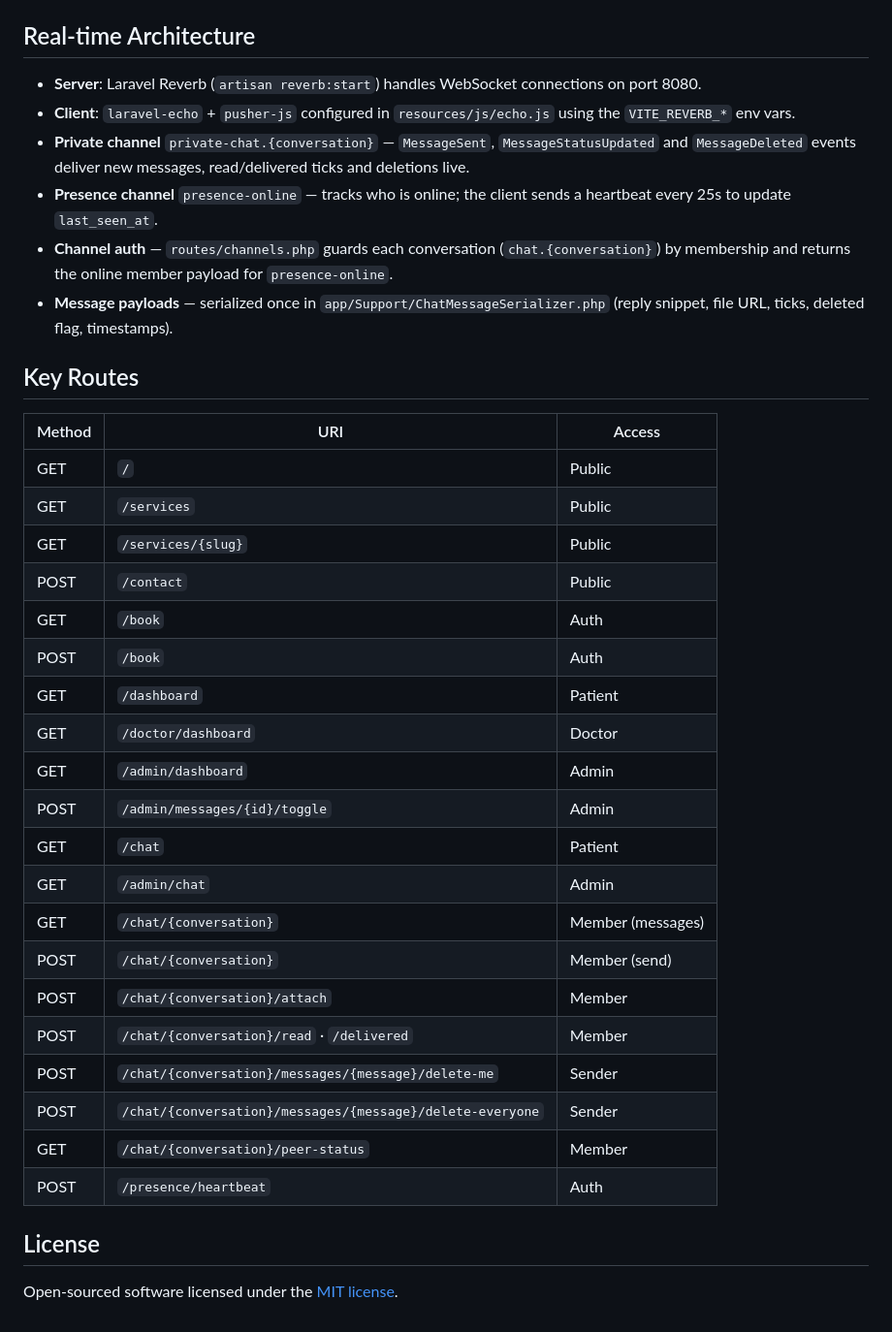
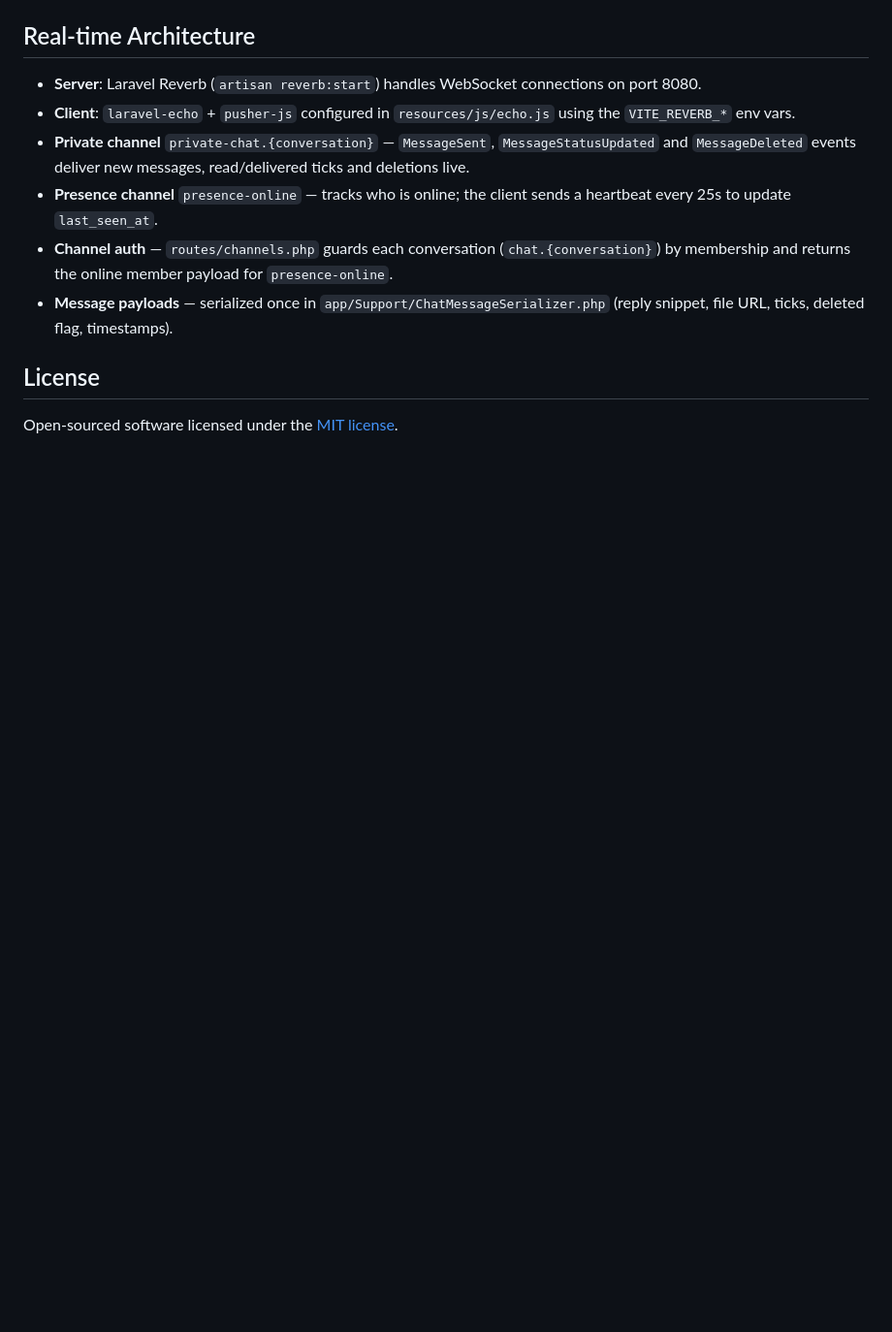
Before and after one commit to sheikhahmad62720-hash/Doctor-Appointment-Medical-Platform, a Markdown page: README.md, the part around the change. Shown at 97% size. GitHub-like rendering; blank space fills up the shorter version.

Commit message:
Remove Key Routes section from README
Removed the Key Routes section from the README.

```diff
--- a/README.md
+++ b/README.md
@@ -143,31 +143,6 @@ The seeder (`database/seeders/DatabaseSeeder.php`) only creates the login users
 - **Channel auth** — `routes/channels.php` guards each conversation (`chat.{conversation}`) by membership and returns the online member payload for `presence-online`.
 - **Message payloads** — serialized once in `app/Support/ChatMessageSerializer.php` (reply snippet, file URL, ticks, deleted flag, timestamps).
 
-## Key Routes
-
-| Method | URI                     | Access            |
-| ------ | ----------------------- | ----------------- |
-| GET    | `/`                     | Public            |
-| GET    | `/services`             | Public            |
-| GET    | `/services/{slug}`      | Public            |
-| POST   | `/contact`              | Public            |
-| GET    | `/book`                 | Auth              |
-| POST   | `/book`                 | Auth              |
-| GET    | `/dashboard`            | Patient           |
-| GET    | `/doctor/dashboard`     | Doctor            |
-| GET    | `/admin/dashboard`      | Admin             |
-| POST   | `/admin/messages/{id}/toggle` | Admin        |
-| GET    | `/chat`                 | Patient           |
-| GET    | `/admin/chat`           | Admin             |
-| GET    | `/chat/{conversation}`  | Member (messages) |
-| POST   | `/chat/{conversation}`  | Member (send)     |
-| POST   | `/chat/{conversation}/attach` | Member      |
-| POST   | `/chat/{conversation}/read` · `/delivered` | Member |
-| POST   | `/chat/{conversation}/messages/{message}/delete-me` | Sender |
-| POST   | `/chat/{conversation}/messages/{message}/delete-everyone` | Sender |
-| GET    | `/chat/{conversation}/peer-status` | Member  |
-| POST   | `/presence/heartbeat`   | Auth              |
-
 ## License
 
 Open-sourced software licensed under the [MIT license](https://opensource.org/licenses/MIT).
```
